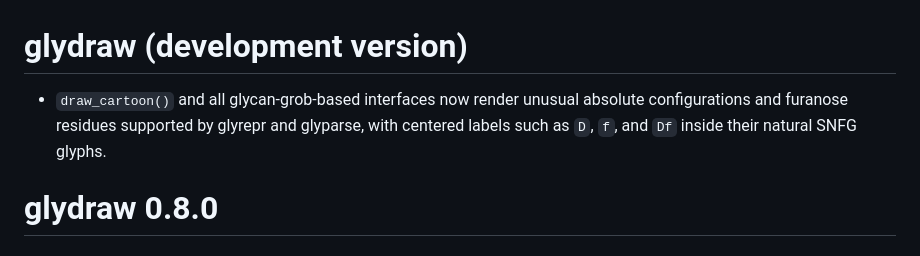
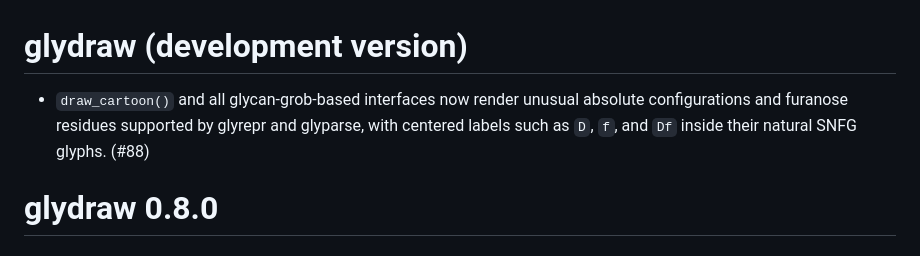
Before and after one commit to glycoverse/glydraw, a Markdown page: NEWS.md, the part around the change. Rendered like a GitHub page.

Commit message:
chore: add PR number to NEWS

```diff
--- a/NEWS.md
+++ b/NEWS.md
@@ -1,6 +1,6 @@
 # glydraw (development version)
 
-* `draw_cartoon()` and all glycan-grob-based interfaces now render unusual absolute configurations and furanose residues supported by glyrepr and glyparse, with centered labels such as `D`, `f`, and `Df` inside their natural SNFG glyphs.
+* `draw_cartoon()` and all glycan-grob-based interfaces now render unusual absolute configurations and furanose residues supported by glyrepr and glyparse, with centered labels such as `D`, `f`, and `Df` inside their natural SNFG glyphs. (#88)
 
 # glydraw 0.8.0
 
```
